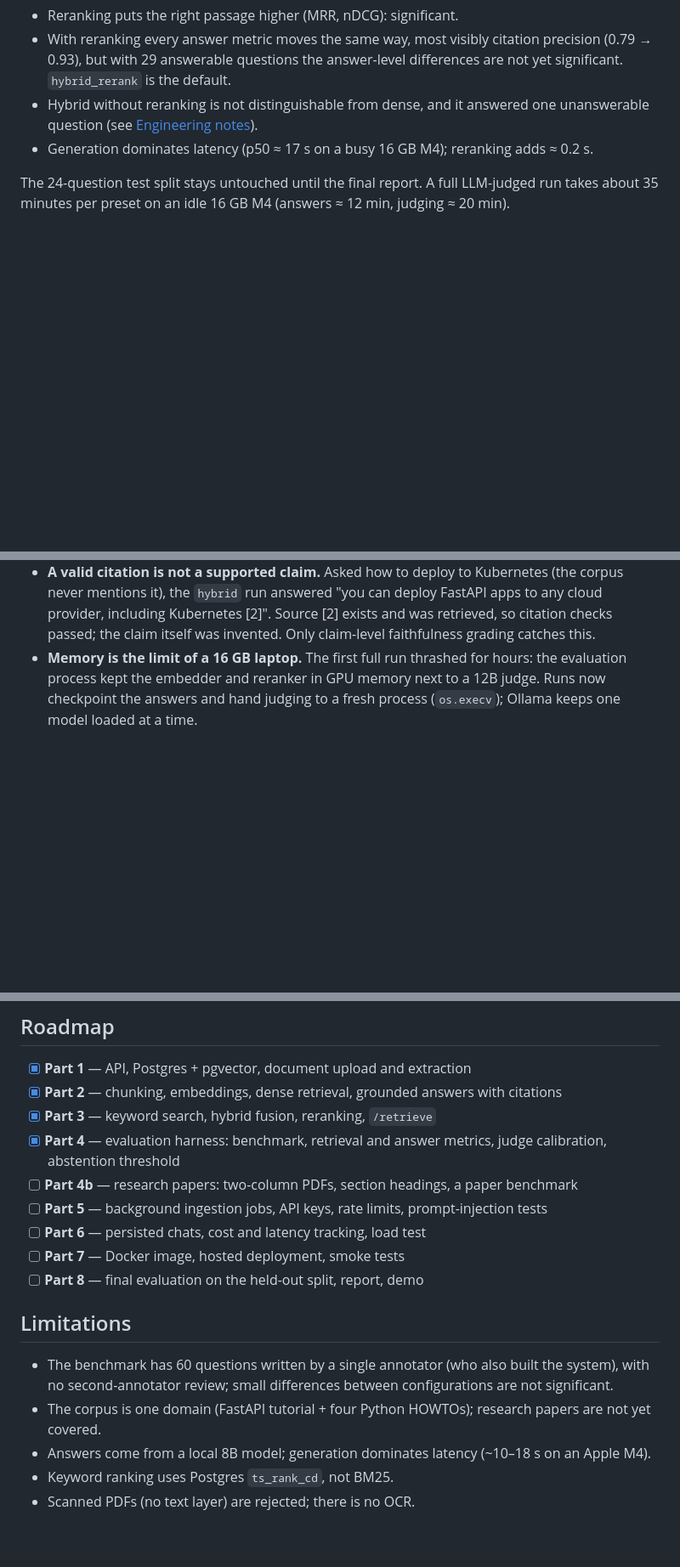
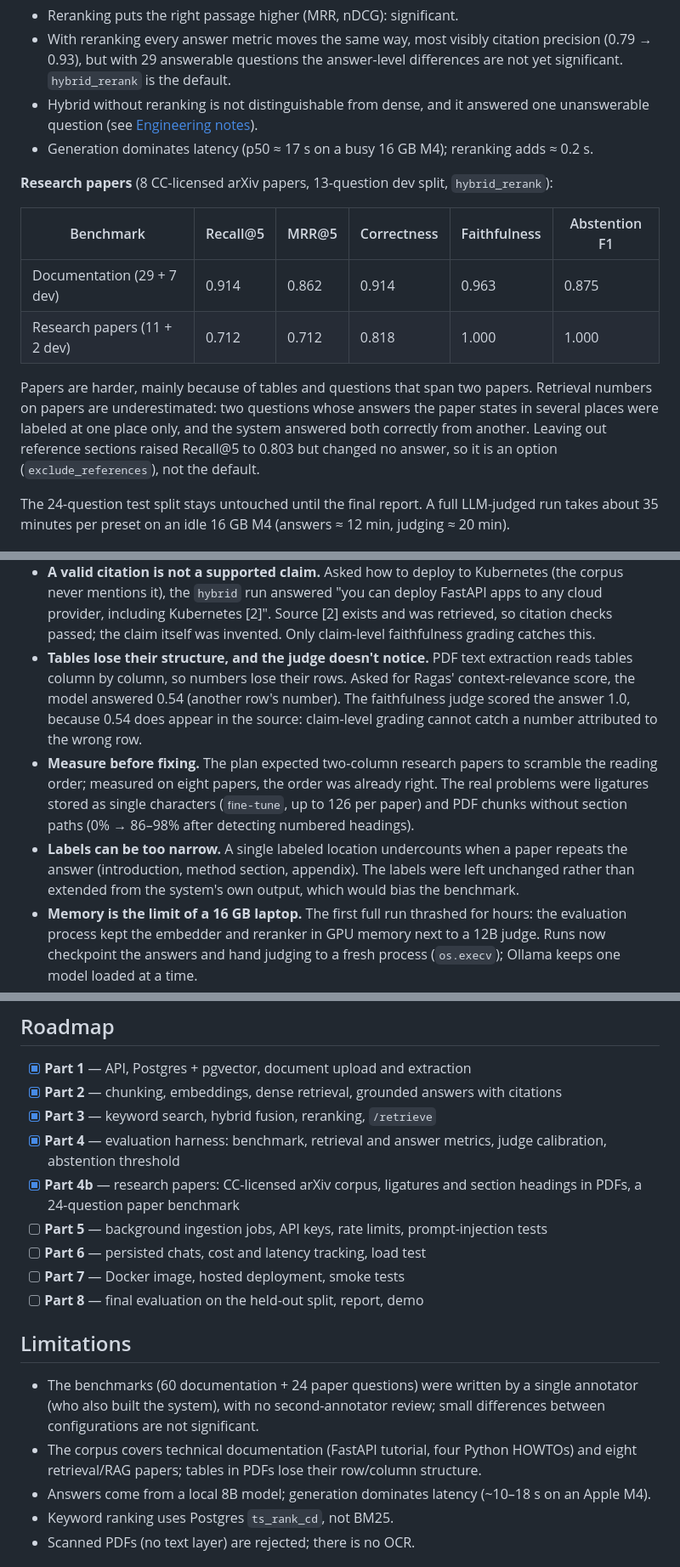
Before and after one commit to shahriarkabir280/evidrix, a Markdown page: README.md, 3 parts joined by grey strips. Shown at 85% size. GitHub-like rendering; blank space fills up the shorter version.

Commit message:
Add research-paper results and findings to the README, devlog and plan

```diff
--- a/README.md
+++ b/README.md
@@ -140,6 +140,19 @@ What the data supports so far:
   question (see [Engineering notes](#engineering-notes)).
 - Generation dominates latency (p50 ≈ 17 s on a busy 16 GB M4); reranking adds ≈ 0.2 s.
 
+**Research papers** (8 CC-licensed arXiv papers, 13-question dev split, `hybrid_rerank`):
+
+| Benchmark | Recall@5 | MRR@5 | Correctness | Faithfulness | Abstention F1 |
+|---|---|---|---|---|---|
+| Documentation (29 + 7 dev) | 0.914 | 0.862 | 0.914 | 0.963 | 0.875 |
+| Research papers (11 + 2 dev) | 0.712 | 0.712 | 0.818 | 1.000 | 1.000 |
+
+Papers are harder, mainly because of tables and questions that span two papers. Retrieval
+numbers on papers are underestimated: two questions whose answers the paper states in several
+places were labeled at one place only, and the system answered both correctly from another.
+Leaving out reference sections raised Recall@5 to 0.803 but changed no answer, so it is an
+option (`exclude_references`), not the default.
+
 The 24-question test split stays untouched until the final report. A full LLM-judged run takes
 about 35 minutes per preset on an idle 16 GB M4 (answers ≈ 12 min, judging ≈ 20 min).
 
@@ -236,6 +249,18 @@ Things the measurements caught that the original plan didn't:
   never mentions it), the `hybrid` run answered "you can deploy FastAPI apps to any cloud
   provider, including Kubernetes [2]". Source [2] exists and was retrieved, so citation checks
   passed; the claim itself was invented. Only claim-level faithfulness grading catches this.
+- **Tables lose their structure, and the judge doesn't notice.** PDF text extraction reads tables
+  column by column, so numbers lose their rows. Asked for Ragas' context-relevance score, the
+  model answered 0.54 (another row's number). The faithfulness judge scored the answer 1.0,
+  because 0.54 does appear in the source: claim-level grading cannot catch a number attributed to
+  the wrong row.
+- **Measure before fixing.** The plan expected two-column research papers to scramble the reading
+  order; measured on eight papers, the order was already right. The real problems were
+  ligatures stored as single characters (`ﬁne-tune`, up to 126 per paper) and PDF chunks without
+  section paths (0% → 86–98% after detecting numbered headings).
+- **Labels can be too narrow.** A single labeled location undercounts when a paper repeats the
+  answer (introduction, method section, appendix). The labels were left unchanged rather than
+  extended from the system's own output, which would bias the benchmark.
 - **Memory is the limit of a 16 GB laptop.** The first full run thrashed for hours: the
   evaluation process kept the embedder and reranker in GPU memory next to a 12B judge. Runs now
   checkpoint the answers and hand judging to a fresh process (`os.execv`); Ollama keeps one
@@ -296,7 +321,7 @@ docs/             plan, ADRs, devlog
 - [x] **Part 2** — chunking, embeddings, dense retrieval, grounded answers with citations
 - [x] **Part 3** — keyword search, hybrid fusion, reranking, `/retrieve`
 - [x] **Part 4** — evaluation harness: benchmark, retrieval and answer metrics, judge calibration, abstention threshold
-- [ ] **Part 4b** — research papers: two-column PDFs, section headings, a paper benchmark
+- [x] **Part 4b** — research papers: CC-licensed arXiv corpus, ligatures and section headings in PDFs, a 24-question paper benchmark
 - [ ] **Part 5** — background ingestion jobs, API keys, rate limits, prompt-injection tests
 - [ ] **Part 6** — persisted chats, cost and latency tracking, load test
 - [ ] **Part 7** — Docker image, hosted deployment, smoke tests
@@ -304,10 +329,10 @@ docs/             plan, ADRs, devlog
 
 ## Limitations
 
-- The benchmark has 60 questions written by a single annotator (who also built the system), with
+- The benchmarks (60 documentation + 24 paper questions) were written by a single annotator (who also built the system), with
   no second-annotator review; small differences between configurations are not significant.
-- The corpus is one domain (FastAPI tutorial + four Python HOWTOs); research papers are not yet
-  covered.
+- The corpus covers technical documentation (FastAPI tutorial, four Python HOWTOs) and eight
+  retrieval/RAG papers; tables in PDFs lose their row/column structure.
 - Answers come from a local 8B model; generation dominates latency (~10–18 s on an Apple M4).
 - Keyword ranking uses Postgres `ts_rank_cd`, not BM25.
 - Scanned PDFs (no text layer) are rejected; there is no OCR.
```
Also changed, not shown: docs/IMPLEMENTATION_PLAN.md (+2 -0 lines), docs/devlog.md (+31 -0 lines).
